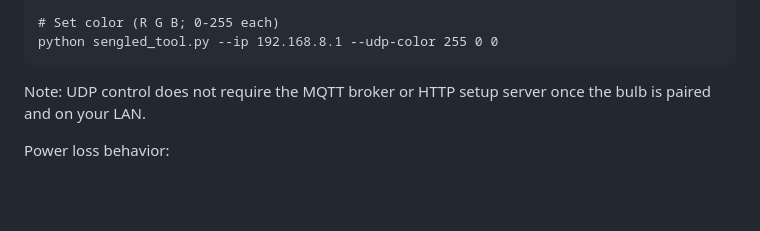
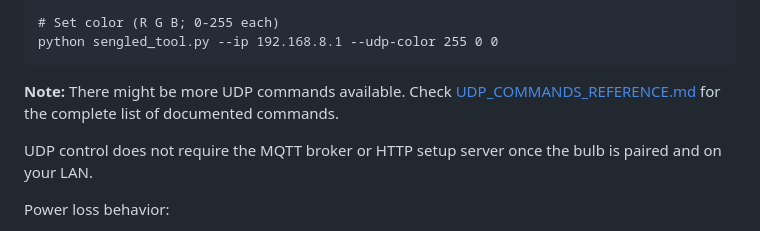
Before and after one commit to samfundev/SengledTools, a Markdown page: README.md, the part around one of its changes. Rendered like a GitHub page; blank space fills up the shorter version.

Commit message:
Add UDP examples and reference link to README

````diff
--- a/README.md
+++ b/README.md
@@ -137,7 +137,9 @@ python sengled_tool.py --ip 192.168.8.1 --udp-brightness 50
 python sengled_tool.py --ip 192.168.8.1 --udp-color 255 0 0
 ```
 
-Note: UDP control does not require the MQTT broker or HTTP setup server once the bulb is paired and on your LAN.
+**Note:** There might be more UDP commands available. Check [UDP_COMMANDS_REFERENCE.md](UDP_COMMANDS_REFERENCE.md) for the complete list of documented commands.
+
+UDP control does not require the MQTT broker or HTTP setup server once the bulb is paired and on your LAN.
 
 Power loss behavior:
 
````
Also changed, not shown: other parts of README.md (+4 -3 lines).
